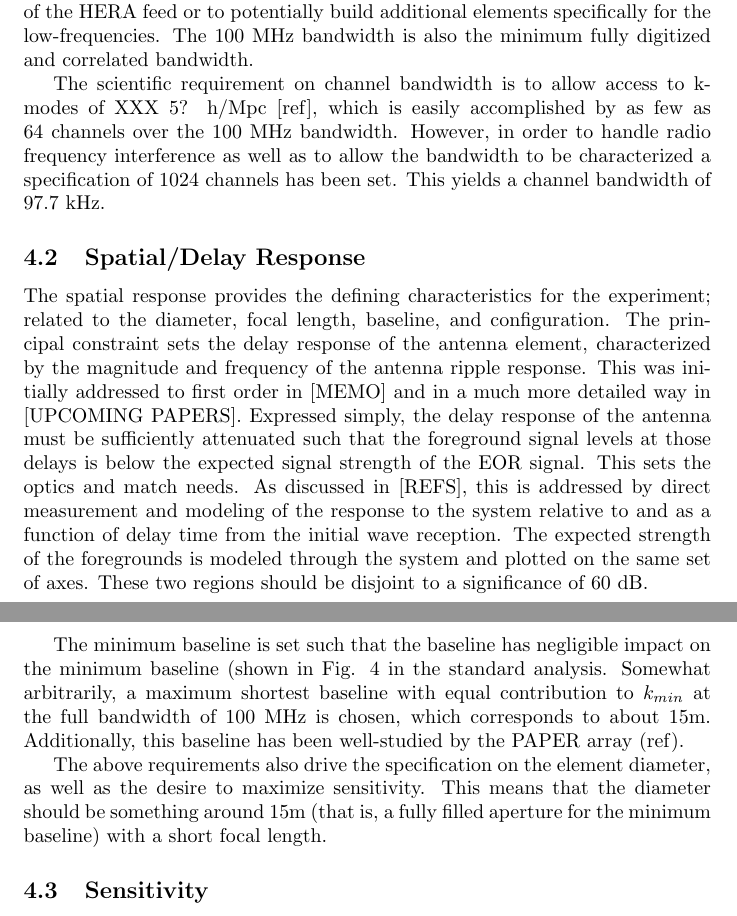
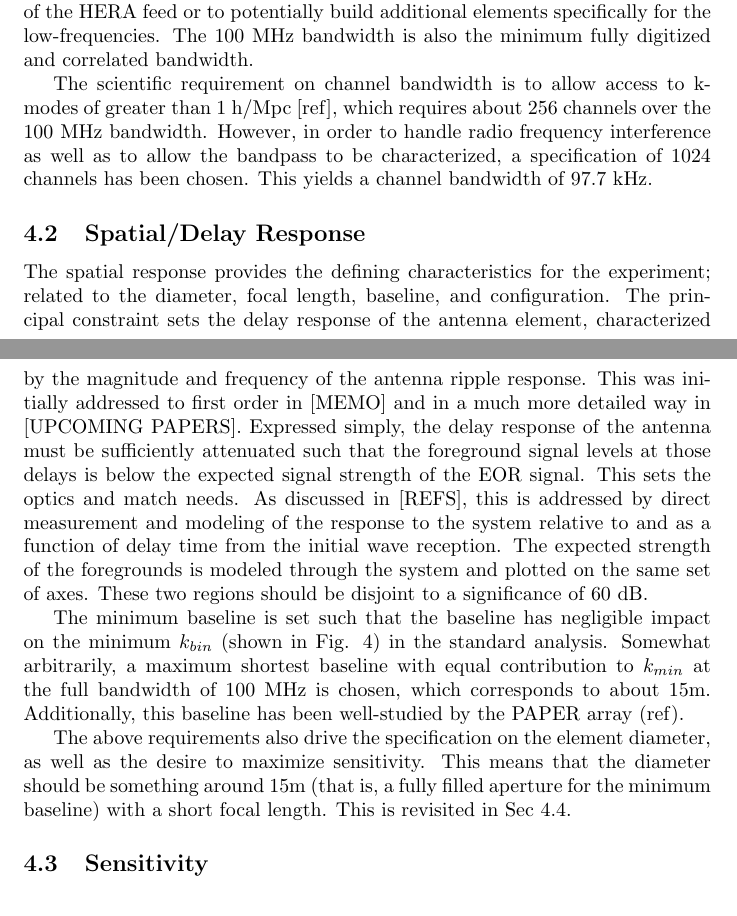
Before and after one commit to jsdillon/hera-radsci14, a LaTeX document (manuscript.tex): two parts of pages 7 and 8 of 16 before the commit and two parts of pages 8 and 9 of 15 after it, joined at a grey line, cut so that both start at the same text. Compiled offline with pdfLaTeX.

Commit message:
fixed error in channel number, updated wedge fig and added config fig

```diff
--- a/manuscript.tex
+++ b/manuscript.tex
@@ -209,15 +209,15 @@ after marginalizing over astrophysical and cosmological parameters.
 
 From these measurements and models, the Phase 1 and 2 minimum spans of redshifts range from $z=$6 to 13, corresponding to a frequency range of 100 - 200 MHz.  Extending the science to include the Dark Ages remains a goal so that efforts are on-going to design a feed to increase the lower limit down to about 50 MHz without compromising the performance in the specification range.  The fall-back position for the low-frequencies is a serial deployment of a scaled version of the HERA feed or to potentially build additional elements specifically for the low-frequencies.  The 100 MHz bandwidth is also the minimum fully digitized and correlated bandwidth.
 
-The scientific requirement on channel bandwidth is to allow access to k-modes of XXX 5? h/Mpc [ref], which is easily accomplished by as few as 64 channels over the 100 MHz bandwidth.  However, in order to handle radio frequency interference as well as to allow the bandwidth to be characterized a specification of 1024 channels has been set.  This yields a channel bandwidth of 97.7 kHz.
+The scientific requirement on channel bandwidth is to allow access to k-modes of greater than 1 h/Mpc [ref], which requires about 256 channels over the 100 MHz bandwidth.  However, in order to handle radio frequency interference as well as to allow the bandpass to be characterized, a specification of 1024 channels has been chosen.  This yields a channel bandwidth of 97.7 kHz.
 
 
 \subsection{Spatial/Delay Response}
 The spatial response provides the defining characteristics for the experiment; related to the diameter, focal length, baseline, and configuration.  The principal constraint sets the delay response of the antenna element, characterized by the magnitude and frequency of the antenna ripple response.  This was initially addressed to first order in [MEMO] and in a much more detailed way in [UPCOMING PAPERS].  Expressed simply, the delay response of the antenna must be sufficiently attenuated such that the foreground signal levels at those delays is below the expected signal strength of the EOR signal.  This sets the optics and match needs.  As discussed in [REFS], this is addressed by direct measurement and modeling of the response to the system relative to and as a function of delay time from the initial wave reception.  The expected strength of the foregrounds is modeled through the system and plotted on the same set of axes.  These two regions should be disjoint to a significance of 60 dB.
 
-The minimum baseline is set such that the baseline has negligible impact on the minimum baseline (shown in Fig. \ref{fig:kperf} in the standard analysis.  Somewhat arbitrarily, a maximum shortest baseline with equal contribution to $k_{min}$ at the full bandwidth of 100 MHz is chosen, which corresponds to about 15m.  Additionally, this baseline has been well-studied by the PAPER array (ref).
+The minimum baseline is set such that the baseline has negligible impact on the minimum $k_{bin}$ (shown in Fig. \ref{fig:kperf}) in the standard analysis.  Somewhat arbitrarily, a maximum shortest baseline with equal contribution to $k_{min}$ at the full bandwidth of 100 MHz is chosen, which corresponds to about 15m.  Additionally, this baseline has been well-studied by the PAPER array (ref).
 
-The above requirements also drive the specification on the element diameter, as well as the desire to maximize sensitivity.  This means that the diameter should be something around 15m (that is, a fully filled aperture for the minimum baseline) with a short focal length.
+The above requirements also drive the specification on the element diameter, as well as the desire to maximize sensitivity.  This means that the diameter should be something around 15m (that is, a fully filled aperture for the minimum baseline) with a short focal length.  This is revisited in Sec \ref{sec:cost}.
 
 \subsection{Sensitivity}
 sensitivity - reionization fraction 10$\sigma$ from 0.2-0.8
```
Also changed, not shown: plots/wedge.png, manuscript.tex (12 more changed lines).
